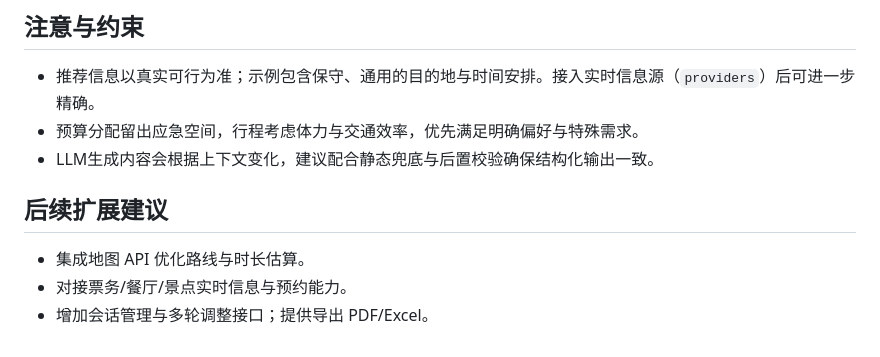
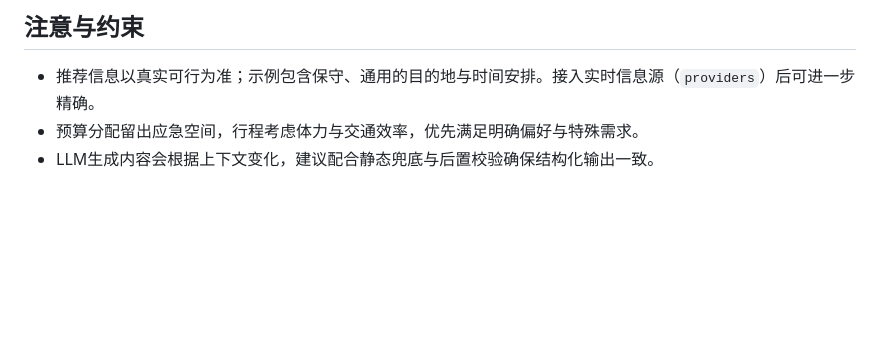
Before and after one commit to pshXu/ai-travel-planner, a Markdown page: README.md, the part around the change. Rendered like a GitHub page; blank space fills up the shorter version.

```diff
--- a/README.md
+++ b/README.md
@@ -200,9 +200,3 @@ ai-travel-planner/
 - 推荐信息以真实可行为准；示例包含保守、通用的目的地与时间安排。接入实时信息源（`providers`）后可进一步精确。
 - 预算分配留出应急空间，行程考虑体力与交通效率，优先满足明确偏好与特殊需求。
  - LLM生成内容会根据上下文变化，建议配合静态兜底与后置校验确保结构化输出一致。
-
-## 后续扩展建议
-
-- 集成地图 API 优化路线与时长估算。
-- 对接票务/餐厅/景点实时信息与预约能力。
-- 增加会话管理与多轮调整接口；提供导出 PDF/Excel。
```
